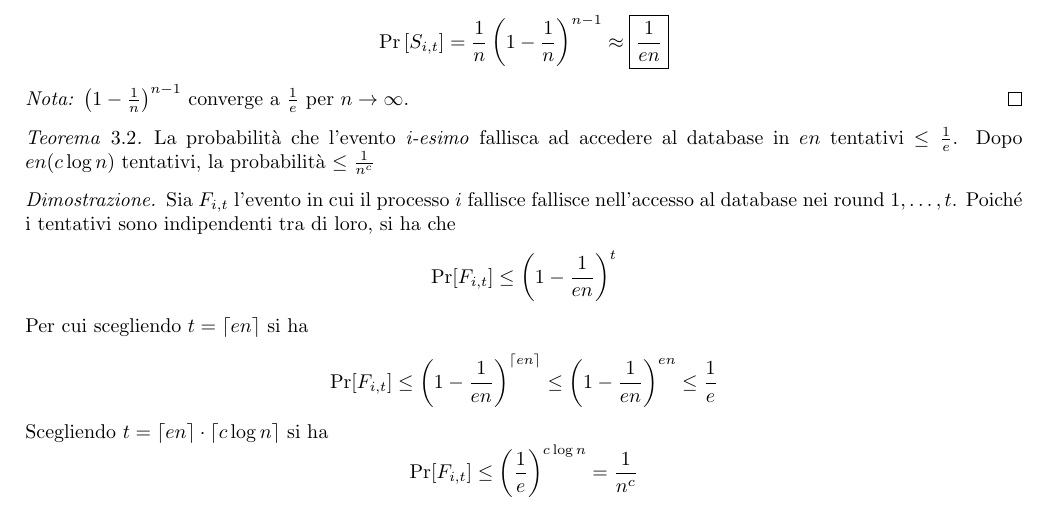
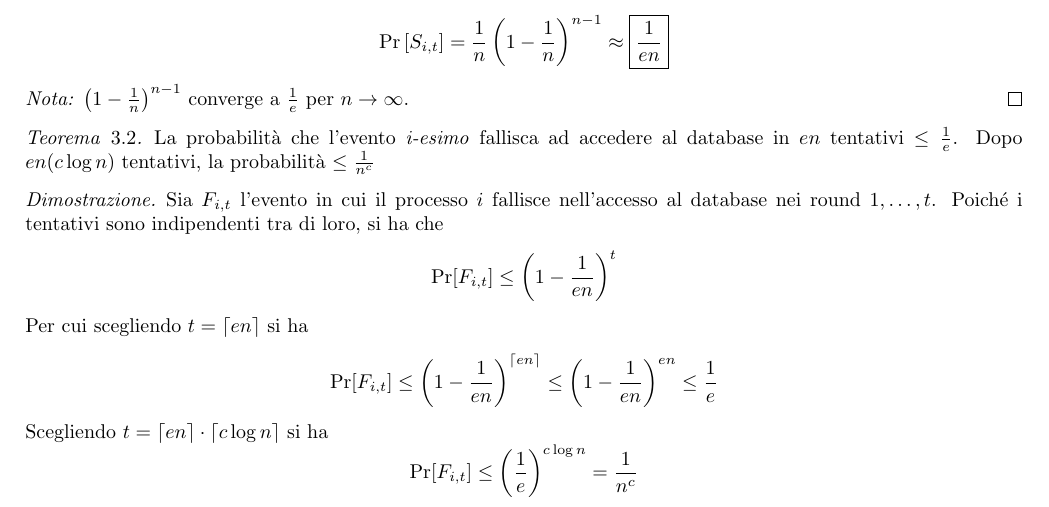
Before and after one commit to mirco0/AlgoritmiBigData, a LaTeX document (main.tex, which reads sec2.tex): part of page 19 of 45, cut so that both start at the same text. Compiled offline with pdfLaTeX.

Commit message:
Piccola correzione

```diff
--- a/sec2.tex
+++ b/sec2.tex
@@ -25,7 +25,7 @@ Si definisce $S_{i,t}$ l'evento in cui il processo \emph{i-esimo} riesce ad acce
     La probabilità che l'evento \emph{i-esimo} fallisca ad accedere al database in $en$ tentativi $\leq \frac{1}{e}$. Dopo $en(c \log n)$ tentativi, la probabilità $\leq \frac{1}{n^c}$
 \end{theorem}
 \begin{proof}
-    Sia $F_{i,t}$ l'evento in cui il processo $i$ fallisce fallisce nell'accesso al database nei round $1,\dots,t$. Poiché i tentativi sono indipendenti tra di loro, si ha che
+    Sia $F_{i,t}$ l'evento in cui il processo $i$ fallisce nell'accesso al database nei round $1,\dots,t$. Poiché i tentativi sono indipendenti tra di loro, si ha che
     \[
         \Pr[F_{i,t}] \leq \left(1- \frac{1}{en}\right)^t
         \]
```
